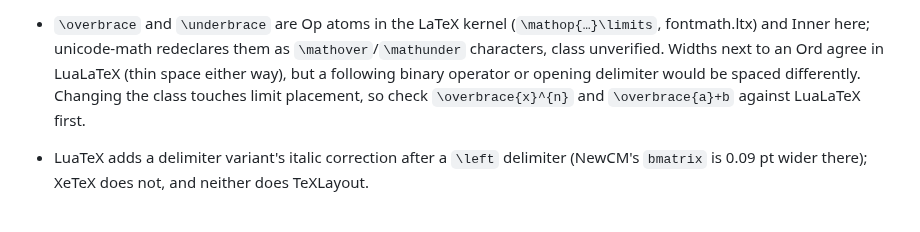
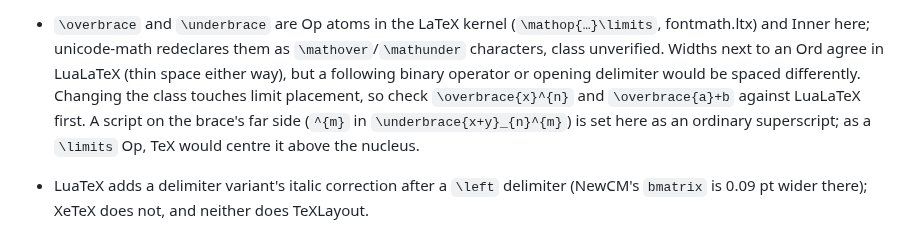
Before and after one commit to dawbarton/TeXLayout.jl, a Markdown page: future.md, the part around the change. GitHub-like rendering.

```diff
--- a/future.md
+++ b/future.md
@@ -35,7 +35,9 @@ this file records the intended implementation direction.
   to an Ord agree in LuaLaTeX (thin space either way), but a following binary
   operator or opening delimiter would be spaced differently.
   Changing the class touches limit placement, so check `\overbrace{x}^{n}`
-  and `\overbrace{a}+b` against LuaLaTeX first.
+  and `\overbrace{a}+b` against LuaLaTeX first.  A script on the brace's far
+  side (`^{m}` in `\underbrace{x+y}_{n}^{m}`) is set here as an ordinary
+  superscript; as a `\limits` Op, TeX would centre it above the nucleus.
 - LuaTeX adds a delimiter variant's italic correction after a `\left`
   delimiter (NewCM's `bmatrix` is 0.09 pt wider there); XeTeX does not, and
   neither does TeXLayout.
```
Also changed, not shown: notes.md (+14 -0 lines).
